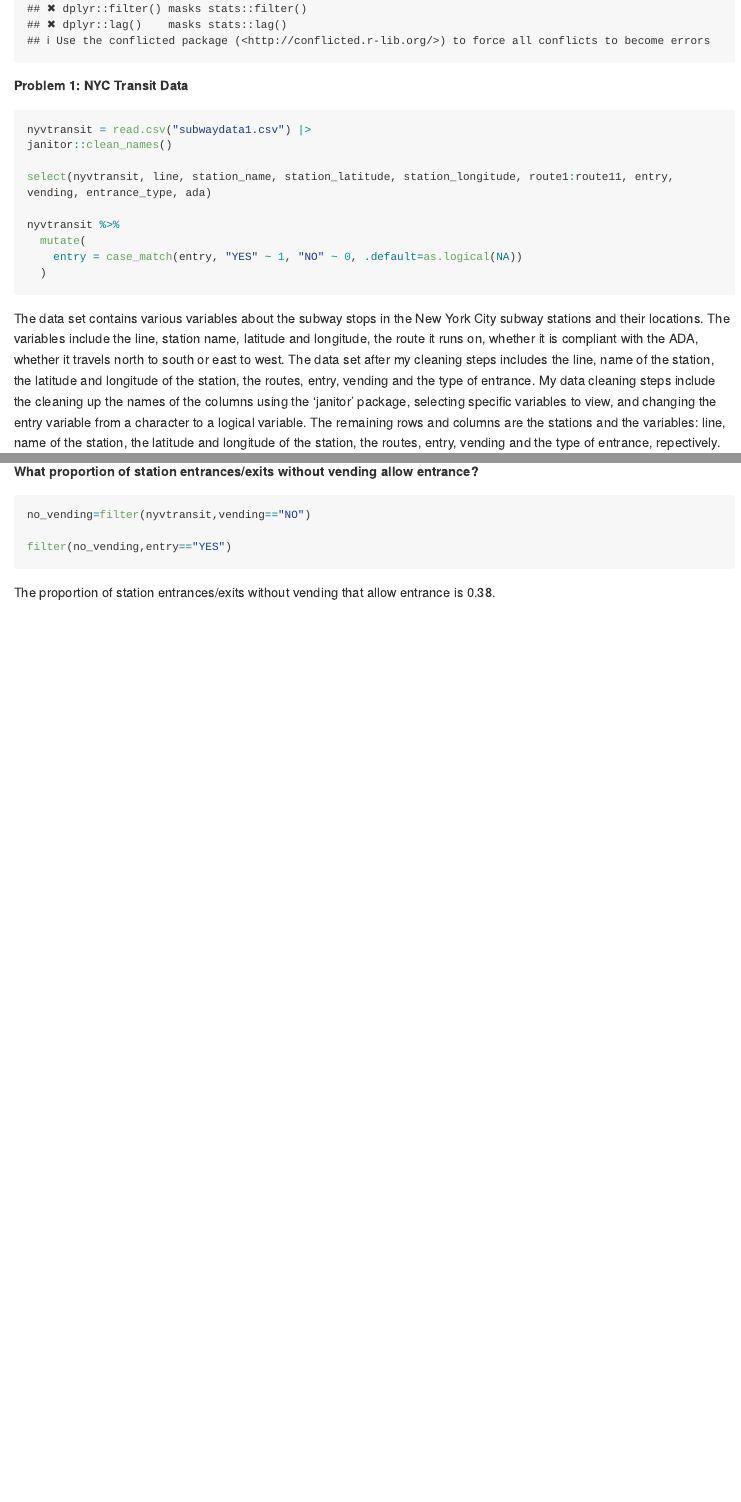
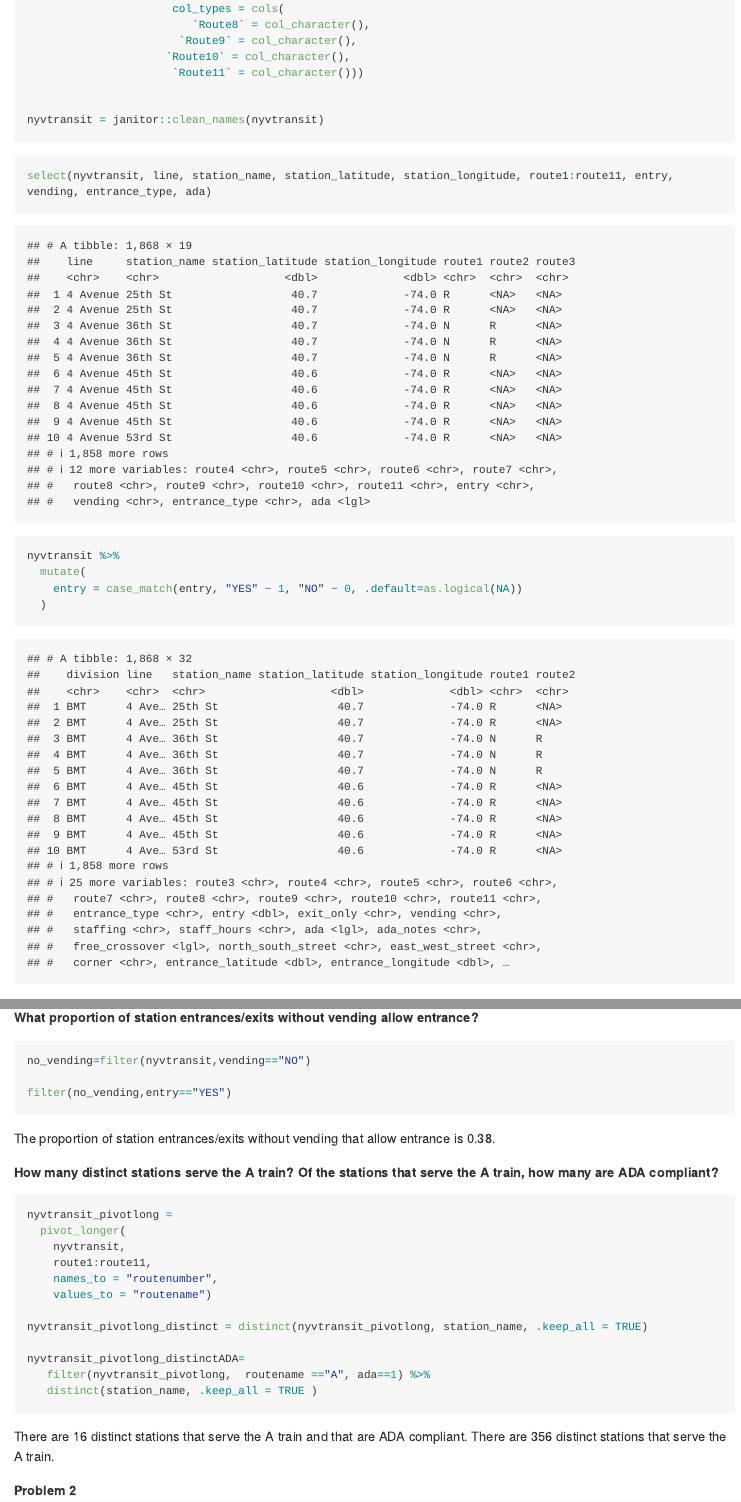
Before and after one commit to cm3936/p8105_hw2_cm3936, an R Markdown document (HW2_cm3936.Rmd): the page in a window 1100 px wide, from 390 px down before the commit and from 660 px down after it, and a second part further down, joined at a grey line. Rendered offline with R 4.5, knitr and Pandoc, with nearby package versions; long lines of code are wrapped; column names are cleaned by a stand-in for the janitor package.

Commit message:
Problem 1 is done. Data is Tidy.

````diff
--- a/HW2_cm3936.Rmd
+++ b/HW2_cm3936.Rmd
@@ -11,11 +19,14 @@ library(tidyverse)
+                      col_types = cols(
+                         `Route8` = col_character(),
+                       `Route9` = col_character(),
+                     `Route10` = col_character(),
+                      `Route11` = col_character()))
+
+
+nyvtransit = janitor::clean_names(nyvtransit)
 ```
 
-**Problem 1: NYC Transit Data**
-```{r reading in the data, results='hide'}
-
-nyvtransit = read.csv("subwaydata1.csv") |>
-janitor::clean_names()
-
+```{r selecting and new vars}
 select(nyvtransit, line, station_name, station_latitude, station_longitude, route1:route11, entry, vending, entrance_type, ada)
 
 nyvtransit %>%
@@ -24,4 +35,3 @@ nyvtransit %>%
   )
 ```
 
-The data set contains various variables about the subway stops in the New York City subway stations and their locations. The variables include the line, station name, latitude and longitude, the route it runs on, whether it is compliant with the ADA, whether it travels north to south or east to west. The data set after my cleaning steps includes the line, name of the station, the latitude and longitude of the station, the routes, entry, vending and the type of entrance. My data cleaning steps include the cleaning up the names of the columns using the 'janitor' package, selecting specific variables to view, and changing the entry variable from a character to a logical variable. The remaining rows and columns are the stations and the variables: line, name of the station, the latitude and longitude of the station, the routes, entry, vending and the type of entrance, repectively.
@@ -59,3 +71,26 @@ filter(no_vending,entry=="YES")
 ```
 
 The proportion of station entrances/exits without vending that allow entrance is 0.38.
+
+**How many distinct stations serve the A train? Of the stations that serve the A train, how many are ADA compliant?**
+```{r distinct stations, results= 'hide'}
+
+nyvtransit_pivotlong =
+  pivot_longer(
+    nyvtransit,
+    route1:route11,
+    names_to = "routenumber",
+    values_to = "routename")
+
+nyvtransit_pivotlong_distinct = distinct(nyvtransit_pivotlong, station_name, .keep_all = TRUE)
+
+nyvtransit_pivotlong_distinctADA=
+   filter(nyvtransit_pivotlong,  routename =="A", ada==1) %>%
+   distinct(station_name, .keep_all = TRUE )
+
+
+```
+
+There are 16 distinct stations that serve the A train and that are ADA compliant. There are 356 distinct stations that serve the A train.
+
+**Problem 2**
````
Also changed, not shown: HW2_cm3936.md, HW2_cm3936.Rmd (14 more changed lines).
